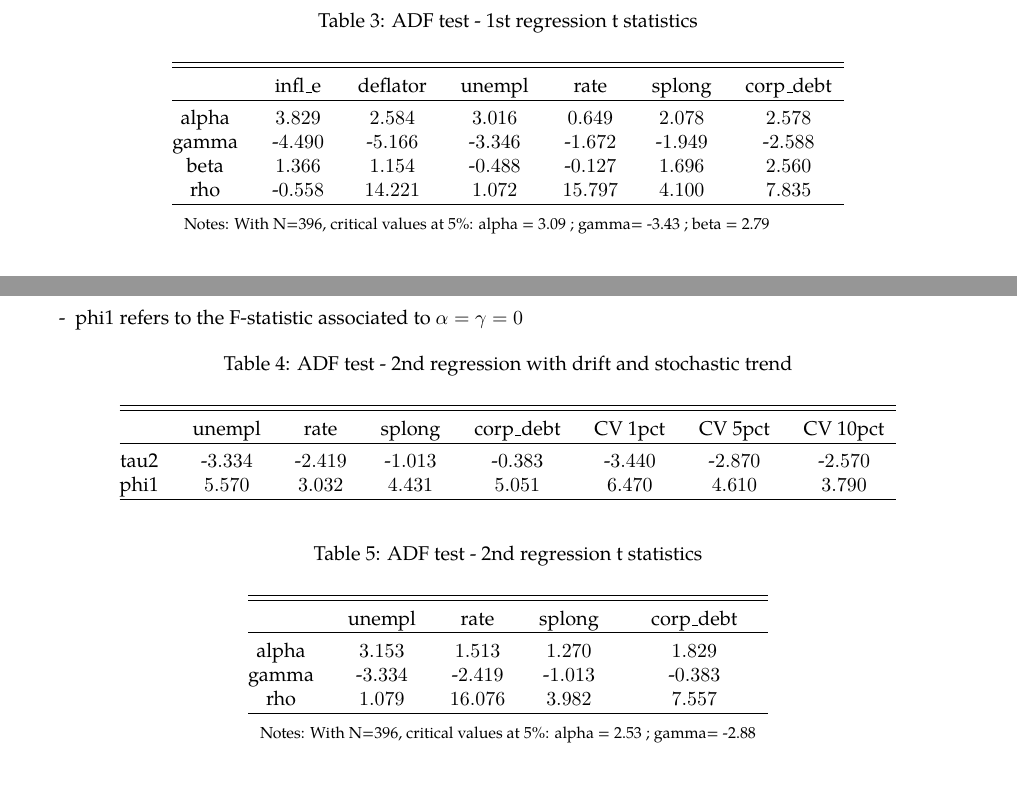
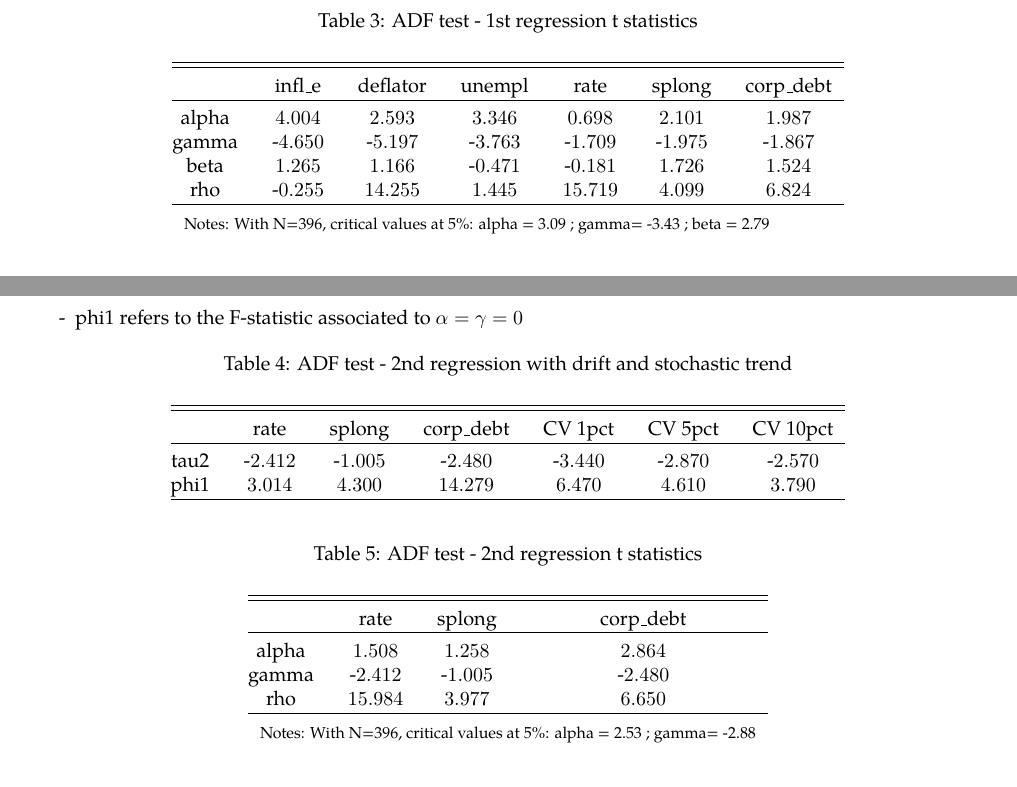
Before and after one commit to ncardenasfrias/PROJECTS_AP_FE, a LaTeX document (FinancialEconometrics1/FE.tex, which reads FinancialEconometrics1/TABLES/adf_drift.tex, FinancialEconometrics1/TABLES/adf_tstats_drift.tex, FinancialEconometrics1/TABLES/adf_tstats_trend.tex): two parts of pages 7 and 8 of 13, joined at a grey line, cut so that both start at the same text. Compiled offline with pdfLaTeX.

Commit message:
up v3 is ADF non deseasonalized

```diff
--- a/FinancialEconometrics1/TABLES/adf_drift.tex
+++ b/FinancialEconometrics1/TABLES/adf_drift.tex
@@ -1,16 +1,16 @@
 
 % Table created by stargazer v.5.2.3 by Marek Hlavac, Social Policy Institute. E-mail: marek.hlavac at gmail.com
-% Date and time: Mon, Dec 11, 2023 - 07:02:20
+% Date and time: Mon, Dec 11, 2023 - 11:28:40
 \begin{table}[!htbp] \centering
   \caption{ADF test - 2nd regression with drift and stochastic trend}
   \label{tab:adfdrift_hyp}
-\begin{tabular}{@{\extracolsep{5pt}} cccccccc}
+\begin{tabular}{@{\extracolsep{5pt}} ccccccc}
 \\[-1.8ex]\hline
 \hline \\[-1.8ex]
- & unempl & rate & splong & corp\_debt & CV 1pct & CV 5pct & CV 10pct \\
+ & rate & splong & corp\_debt & CV 1pct & CV 5pct & CV 10pct \\
 \hline \\[-1.8ex]
-tau2 & $$-$3.334$ & $$-$2.419$ & $$-$1.013$ & $$-$0.383$ & $$-$3.440$ & $$-$2.870$ & $$-$2.570$ \\
-phi1 & $5.570$ & $3.032$ & $4.431$ & $5.051$ & $6.470$ & $4.610$ & $3.790$ \\
+tau2 & $$-$2.412$ & $$-$1.005$ & $$-$2.480$ & $$-$3.440$ & $$-$2.870$ & $$-$2.570$ \\
+phi1 & $3.014$ & $4.300$ & $14.279$ & $6.470$ & $4.610$ & $3.790$ \\
 \hline \\[-1.8ex]
 \end{tabular}
 \end{table}
--- a/FinancialEconometrics1/TABLES/adf_tstats_drift.tex
+++ b/FinancialEconometrics1/TABLES/adf_tstats_drift.tex
@@ -1,18 +1,18 @@
 
 % Table created by stargazer v.5.2.3 by Marek Hlavac, Social Policy Institute. E-mail: marek.hlavac at gmail.com
-% Date and time: Mon, Dec 11, 2023 - 07:02:53
+% Date and time: Mon, Dec 11, 2023 - 11:28:40
 \begin{table}[!htbp] \centering
   \caption{ADF test - 2nd regression t statistics}
   \label{tab:tstat_drift}
-\begin{tabular}{@{\extracolsep{5pt}} ccccc}
+\begin{tabular}{@{\extracolsep{5pt}} cccc}
 \\[-1.8ex]\hline
 \hline \\[-1.8ex]
- & unempl & rate & splong & corp\_debt \\
+ & rate & splong & corp\_debt \\
 \hline \\[-1.8ex]
-alpha & $3.153$ & $1.513$ & $1.270$ & $1.829$ \\
-gamma & $$-$3.334$ & $$-$2.419$ & $$-$1.013$ & $$-$0.383$ \\
-rho & $1.079$ & $16.076$ & $3.982$ & $7.557$ \\
+alpha & $1.508$ & $1.258$ & $2.864$ \\
+gamma & $$-$2.412$ & $$-$1.005$ & $$-$2.480$ \\
+rho & $15.984$ & $3.977$ & $6.650$ \\
 \hline \\[-1.8ex]
-\multicolumn{5}{l}{\footnotesize Notes: With N=396, critical values at 5\%: alpha = 2.53 ; gamma= -2.88} \\
+\multicolumn{4}{l}{\footnotesize Notes: With N=396, critical values at 5\%: alpha = 2.53 ; gamma= -2.88} \\
 \end{tabular}
 \end{table}
--- a/FinancialEconometrics1/TABLES/adf_tstats_trend.tex
+++ b/FinancialEconometrics1/TABLES/adf_tstats_trend.tex
@@ -9,10 +9,10 @@
 \hline \\[-1.8ex]
  & infl\_e & deflator & unempl & rate & splong & corp\_debt \\
 \hline \\[-1.8ex]
-alpha & $3.829$ & $2.584$ & $3.016$ & $0.649$ & $2.078$ & $2.578$ \\
-gamma & $$-$4.490$ & $$-$5.166$ & $$-$3.346$ & $$-$1.672$ & $$-$1.949$ & $$-$2.588$ \\
-beta & $1.366$ & $1.154$ & $$-$0.488$ & $$-$0.127$ & $1.696$ & $2.560$ \\
-rho & $$-$0.558$ & $14.221$ & $1.072$ & $15.797$ & $4.100$ & $7.835$ \\
+alpha & $4.004$ & $2.593$ & $3.346$ & $0.698$ & $2.101$ & $1.987$ \\
+gamma & $$-$4.650$ & $$-$5.197$ & $$-$3.763$ & $$-$1.709$ & $$-$1.975$ & $$-$1.867$ \\
+beta & $1.265$ & $1.166$ & $$-$0.471$ & $$-$0.181$ & $1.726$ & $1.524$ \\
+rho & $$-$0.255$ & $14.255$ & $1.445$ & $15.719$ & $4.099$ & $6.824$ \\
 \hline \\[-1.8ex]
 \multicolumn{7}{l}{\footnotesize Notes: With N=396, critical values at 5\%: alpha = 3.09 ; gamma= -3.43 ; beta = 2.79} \\
 \end{tabular}
```
Also changed, not shown: FinancialEconometrics1/TABLES/adf_deltas.tex (+6 -6 lines), FinancialEconometrics1/TABLES/adf_none.tex (+4 -4 lines), FinancialEconometrics1/TABLES/adf_trend.tex (+4 -4 lines), FinancialEconometrics1/TABLES/adf_tstats_none.tex (+6 -6 lines), FinancialEconometrics1/FE.pdf, FinancialEconometrics1/TABLES/adf_tstats_trend.tex (2 more changed lines), 4 other files.
